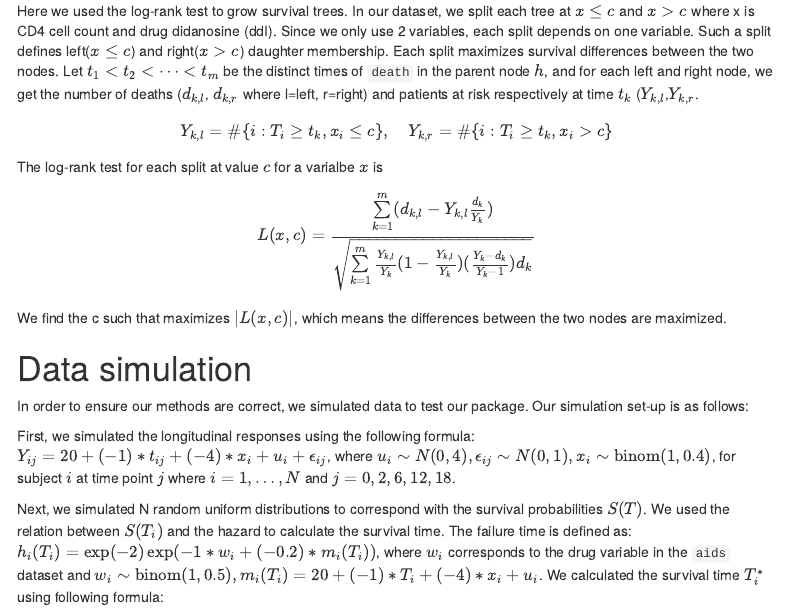
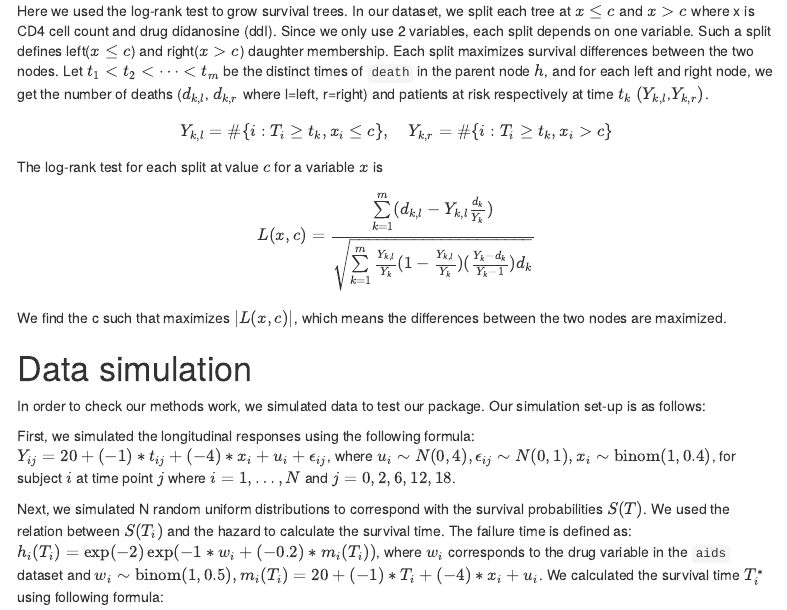
Before and after one commit to zouhaotian/735_g5, an R Markdown document (FinalReport.Rmd): the page in a window 1100 px wide, from 4080 px down. Rendered offline with R 4.5, knitr and Pandoc, with nearby package versions; some code elsewhere in the file could not run offline; menus at the side of the page are left out.

Commit message:
a bit more

```diff
--- a/FinalReport.Rmd
+++ b/FinalReport.Rmd
@@ -170,13 +170,13 @@ For machine learning methods, we used the random survival forest (RSF), consider
 
 For the random survival forest, we used our function `RandomSurvivalForest`. This function `rfsrc` from the r package `randomForestSRC`, allows random forest for right-censored survival.
 
-Here we used the log-rank test to grow survival trees. In our dataset, we split each tree at $x\le c$ and $x>c$ where x is CD4 cell count and drug didanosine (ddI). Since we only use 2 variables, each split depends on one variable. Such a split defines left($x\le c$) and right($x>c$) daughter membership. Each split maximizes survival differences between the two nodes. Let $t_1<t_2<\dots<t_m$ be the distinct times of `death` in the parent node $h$, and for each left and right node, we get the number of deaths ($d_{k,l}$, $d_{k,r}$ where l=left, r=right) and patients at risk respectively at time $t_k$ ($Y_{k,l}$,$Y_{k,r}$.
+Here we used the log-rank test to grow survival trees. In our dataset, we split each tree at $x\le c$ and $x>c$ where x is CD4 cell count and drug didanosine (ddI). Since we only use 2 variables, each split depends on one variable. Such a split defines left($x\le c$) and right($x>c$) daughter membership. Each split maximizes survival differences between the two nodes. Let $t_1<t_2<\dots<t_m$ be the distinct times of `death` in the parent node $h$, and for each left and right node, we get the number of deaths ($d_{k,l}$, $d_{k,r}$ where l=left, r=right) and patients at risk respectively at time $t_k$ $(Y_{k,l}$,$Y_{k,r})$.
 
 $$
 Y_{k,l} = \#\{i:T_i \ge t_k, x_i \le c\},\quad Y_{k,r} = \#\{i:T_i \ge t_k, x_i > c\}
 $$
 
-The log-rank test for each split at value $c$ for a varialbe $x$ is
+The log-rank test for each split at value $c$ for a variable $x$ is
 $$
 L(x,c) = \frac{\sum\limits_{k=1}^{m} (d_{k,l} - Y_{k,l}\frac{d_k}{Y_k})}{\sqrt{\sum\limits_{k=1}^m \frac{Y_{k,l}}{Y_k} (1-\frac{Y_{k,l}}{Y_k}) (\frac{Y_k-d_k}{Y_k-1}) d_k}}
 $$
@@ -185,7 +185,7 @@ We find the c such that maximizes $|L(x,c)|$, which means the differences betwee
 
 # Data simulation
 
-In order to ensure our methods are correct, we simulated data to test our package. Our simulation set-up is as follows:
+In order to check our methods work, we simulated data to test our package. Our simulation set-up is as follows:
 
 First, we simulated the longitudinal responses using the following formula: $Y_{ij} = 20 + (-1)*t_{ij} + (-4)*x_i + u_i + \epsilon_{ij}$, where $u_i \sim N(0, 4), \epsilon_{ij} \sim N(0, 1), x_i \sim \text{binom}(1, 0.4)$, for subject $i$ at time point $j$ where $i = 1,\dots,N$ and $j = 0,2,6,12,18$.
 
```
